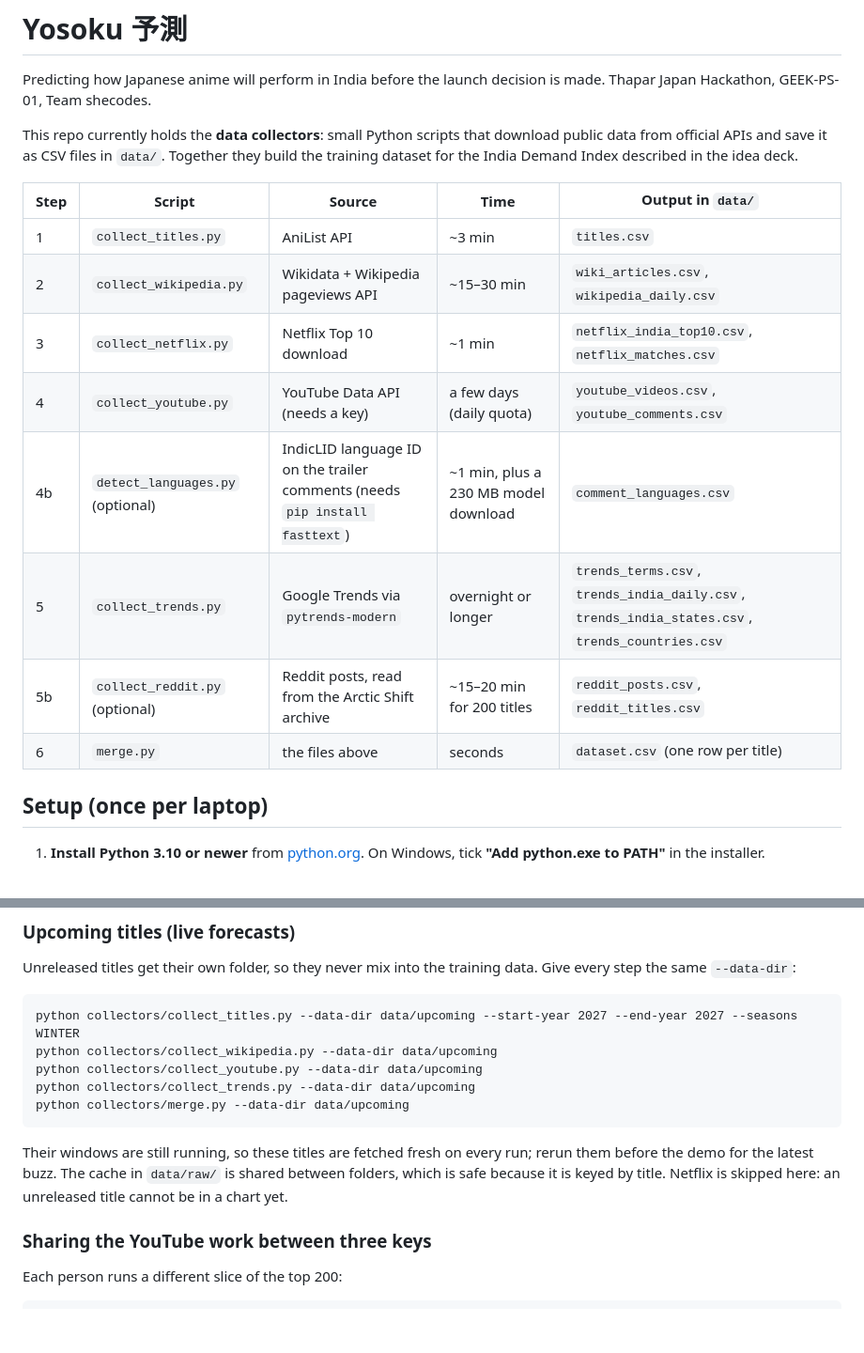
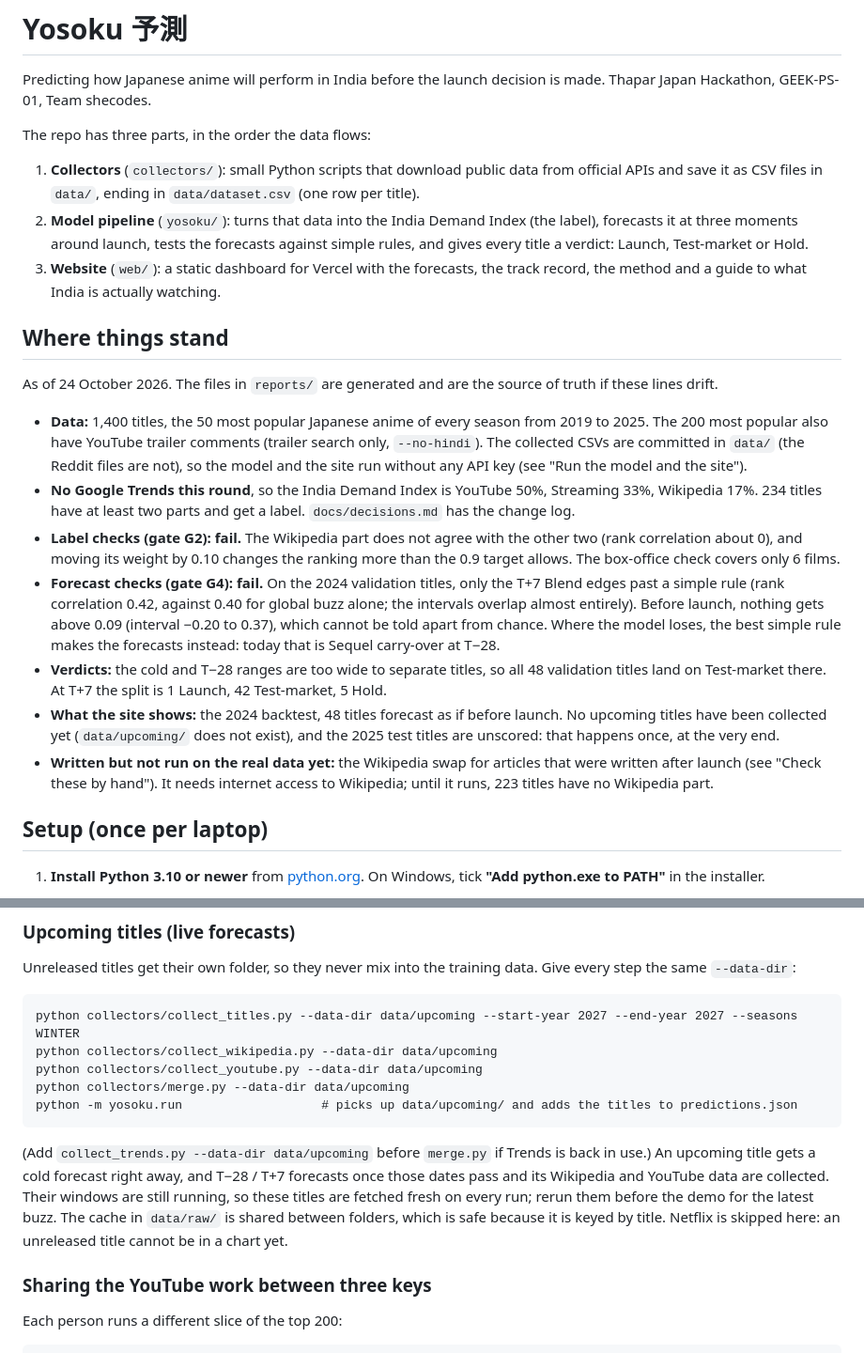
Before and after one commit to Ajha2005/yosoku, a Markdown page: README.md, 2 parts joined by grey strips. Shown at 94% size. Drawn GitHub-style; blank space fills up the shorter version.

````diff
--- a/README.md
+++ b/README.md
@@ -3,20 +3,37 @@
 Predicting how Japanese anime will perform in India before the launch decision is made.
 Thapar Japan Hackathon, GEEK-PS-01, Team shecodes.
 
-This repo currently holds the **data collectors**: small Python scripts that download public data
-from official APIs and save it as CSV files in `data/`. Together they build the training dataset
-for the India Demand Index described in the idea deck.
+The repo has three parts, in the order the data flows:
 
-| Step | Script | Source | Time | Output in `data/` |
-|---|---|---|---|---|
-| 1 | `collect_titles.py` | AniList API | ~3 min | `titles.csv` |
-| 2 | `collect_wikipedia.py` | Wikidata + Wikipedia pageviews API | ~15–30 min | `wiki_articles.csv`, `wikipedia_daily.csv` |
-| 3 | `collect_netflix.py` | Netflix Top 10 download | ~1 min | `netflix_india_top10.csv`, `netflix_matches.csv` |
-| 4 | `collect_youtube.py` | YouTube Data API (needs a key) | a few days (daily quota) | `youtube_videos.csv`, `youtube_comments.csv` |
-| 4b | `detect_languages.py` (optional) | IndicLID language ID on the trailer comments (needs `pip install fasttext`) | ~1 min, plus a 230 MB model download | `comment_languages.csv` |
-| 5 | `collect_trends.py` | Google Trends via `pytrends-modern` | overnight or longer | `trends_terms.csv`, `trends_india_daily.csv`, `trends_india_states.csv`, `trends_countries.csv` |
-| 5b | `collect_reddit.py` (optional) | Reddit posts, read from the Arctic Shift archive | ~15–20 min for 200 titles | `reddit_posts.csv`, `reddit_titles.csv` |
-| 6 | `merge.py` | the files above | seconds | `dataset.csv` (one row per title) |
+1. **Collectors** (`collectors/`): small Python scripts that download public data from official APIs and save it
+   as CSV files in `data/`, ending in `data/dataset.csv` (one row per title).
+2. **Model pipeline** (`yosoku/`): turns that data into the India Demand Index (the label), forecasts it at three
+   moments around launch, tests the forecasts against simple rules, and gives every title a verdict:
+   Launch, Test-market or Hold.
+3. **Website** (`web/`): a static dashboard for Vercel with the forecasts, the track record, the method and a guide
+   to what India is actually watching.
+
+## Where things stand
+
+As of 24 October 2026. The files in `reports/` are generated and are the source of truth if these lines drift.
+
+- **Data:** 1,400 titles, the 50 most popular Japanese anime of every season from 2019 to 2025. The 200 most popular
+  also have YouTube trailer comments (trailer search only, `--no-hindi`). The collected CSVs are committed in `data/`
+  (the Reddit files are not), so the model and the site run without any API key (see "Run the model and the site").
+- **No Google Trends this round**, so the India Demand Index is YouTube 50%, Streaming 33%, Wikipedia 17%.
+  234 titles have at least two parts and get a label. `docs/decisions.md` has the change log.
+- **Label checks (gate G2): fail.** The Wikipedia part does not agree with the other two (rank correlation about 0),
+  and moving its weight by 0.10 changes the ranking more than the 0.9 target allows. The box-office check covers only 6 films.
+- **Forecast checks (gate G4): fail.** On the 2024 validation titles, only the T+7 Blend edges past a simple rule
+  (rank correlation 0.42, against 0.40 for global buzz alone; the intervals overlap almost entirely). Before launch,
+  nothing gets above 0.09 (interval −0.20 to 0.37), which cannot be told apart from chance. Where the model loses,
+  the best simple rule makes the forecasts instead: today that is Sequel carry-over at T−28.
+- **Verdicts:** the cold and T−28 ranges are too wide to separate titles, so all 48 validation titles land on
+  Test-market there. At T+7 the split is 1 Launch, 42 Test-market, 5 Hold.
+- **What the site shows:** the 2024 backtest, 48 titles forecast as if before launch. No upcoming titles have been
+  collected yet (`data/upcoming/` does not exist), and the 2025 test titles are unscored: that happens once, at the very end.
+- **Written but not run on the real data yet:** the Wikipedia swap for articles that were written after launch
+  (see "Check these by hand"). It needs internet access to Wikipedia; until it runs, 223 titles have no Wikipedia part.
 
 ## Setup (once per laptop)
 
@@ -86,13 +136,15 @@ the same `--data-dir`:
 python collectors/collect_titles.py --data-dir data/upcoming --start-year 2027 --end-year 2027 --seasons WINTER
 python collectors/collect_wikipedia.py --data-dir data/upcoming
 python collectors/collect_youtube.py --data-dir data/upcoming
-python collectors/collect_trends.py --data-dir data/upcoming
 python collectors/merge.py --data-dir data/upcoming
+python -m yosoku.run                   # picks up data/upcoming/ and adds the titles to predictions.json
 ```
 
-Their windows are still running, so these titles are fetched fresh on every run; rerun them before the demo
-for the latest buzz. The cache in `data/raw/` is shared between folders, which is safe because it is keyed by
-title. Netflix is skipped here: an unreleased title cannot be in a chart yet.
+(Add `collect_trends.py --data-dir data/upcoming` before `merge.py` if Trends is back in use.)
+An upcoming title gets a cold forecast right away, and T−28 / T+7 forecasts once those dates pass and its
+Wikipedia and YouTube data are collected. Their windows are still running, so these titles are fetched fresh on
+every run; rerun them before the demo for the latest buzz. The cache in `data/raw/` is shared between folders,
+which is safe because it is keyed by title. Netflix is skipped here: an unreleased title cannot be in a chart yet.
 
 ### Sharing the YouTube work between three keys
 
````
Also changed, not shown: other parts of README.md (+83 -41 lines).
